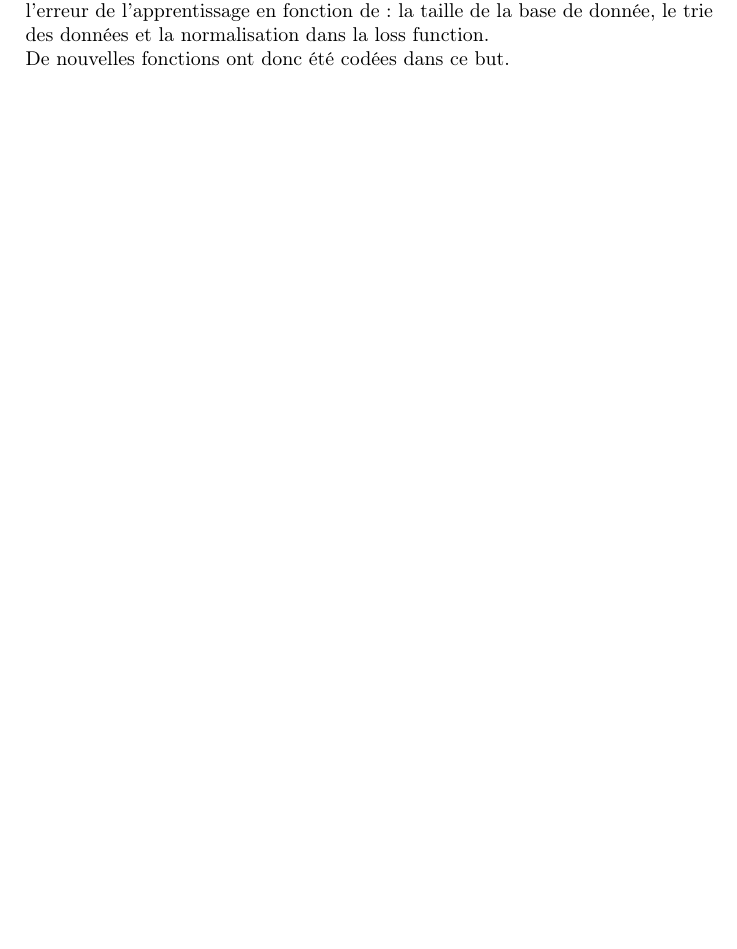
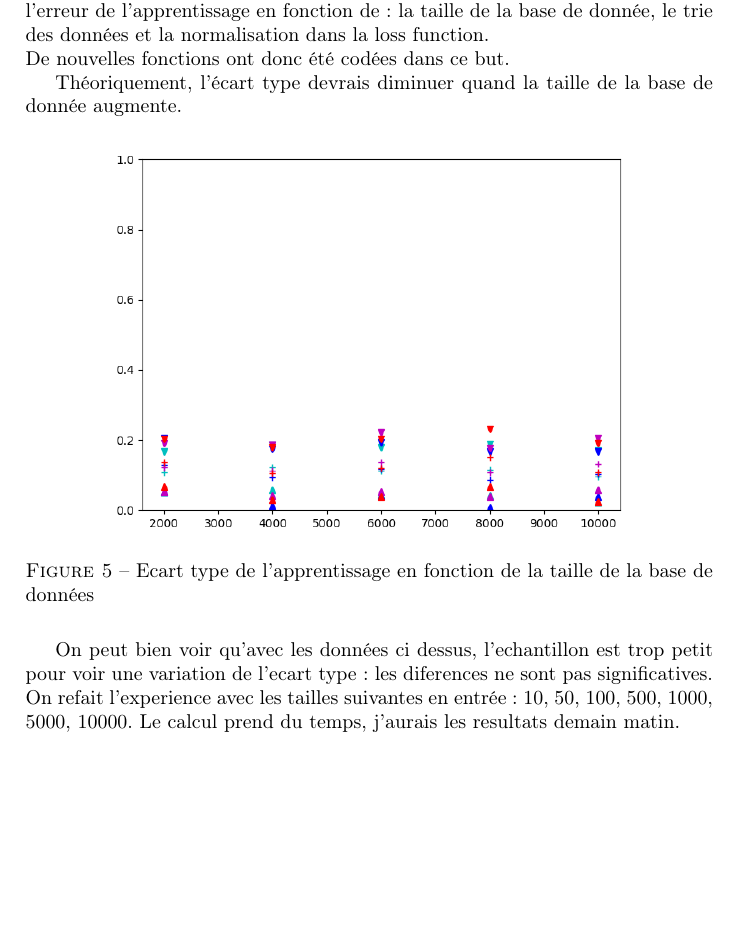
Before and after one commit to QuentinN42/CHARPAK-411-LRI-CahierDeLaboratoire, a LaTeX document (CahierDeLabo.tex, which reads files/A/20190520.tex): part of page 8 of 9, cut so that both start at the same text, the shorter picture padded with empty space. Compiled offline with pdfLaTeX.

Commit message:
Le 20 mai

```diff
--- a/files/A/20190520.tex
+++ b/files/A/20190520.tex
@@ -4,7 +4,18 @@ Ee nouvelles loss functions ont été codées.
 
 
 \subsubsection*{L'après midi :}
-
 Une réunion a eut lieu avec Johanne :
 les résultats sont bons mais pour pouvoir dire plus de choses, il serait bien de tracer un graphique ecart type de l'erreur de l'apprentissage en fonction de : la taille de la base de donnée, le trie des données et la normalisation dans la loss function.\\
 De nouvelles fonctions ont donc été codées dans ce but.
+
+Théoriquement, l'écart type devrais diminuer quand la taille de la base de donnée augmente.
+
+\begin{figure}[H]
+    \center
+    \includegraphics[height=\grand]{sources/data/etfdata/graph1}
+	\caption{Ecart type de l'apprentissage en fonction de la taille de la base de données}
+	\label{etfdata1}
+\end{figure}
+On peut bien voir qu'avec les données ci dessus, l'echantillon est trop petit pour voir une variation de l'ecart type: les diferences ne sont pas significatives.
+On refait l'experience avec les tailles suivantes en entrée : $10$, $50$, $100$, $500$, $1000$, $5000$, $10000$.
+Le calcul prend du temps, j'aurais les resultats demain matin.
```
Also changed, not shown: CahierDeLabo.pdf, sources/data/etfdata/graph1.png (added).
